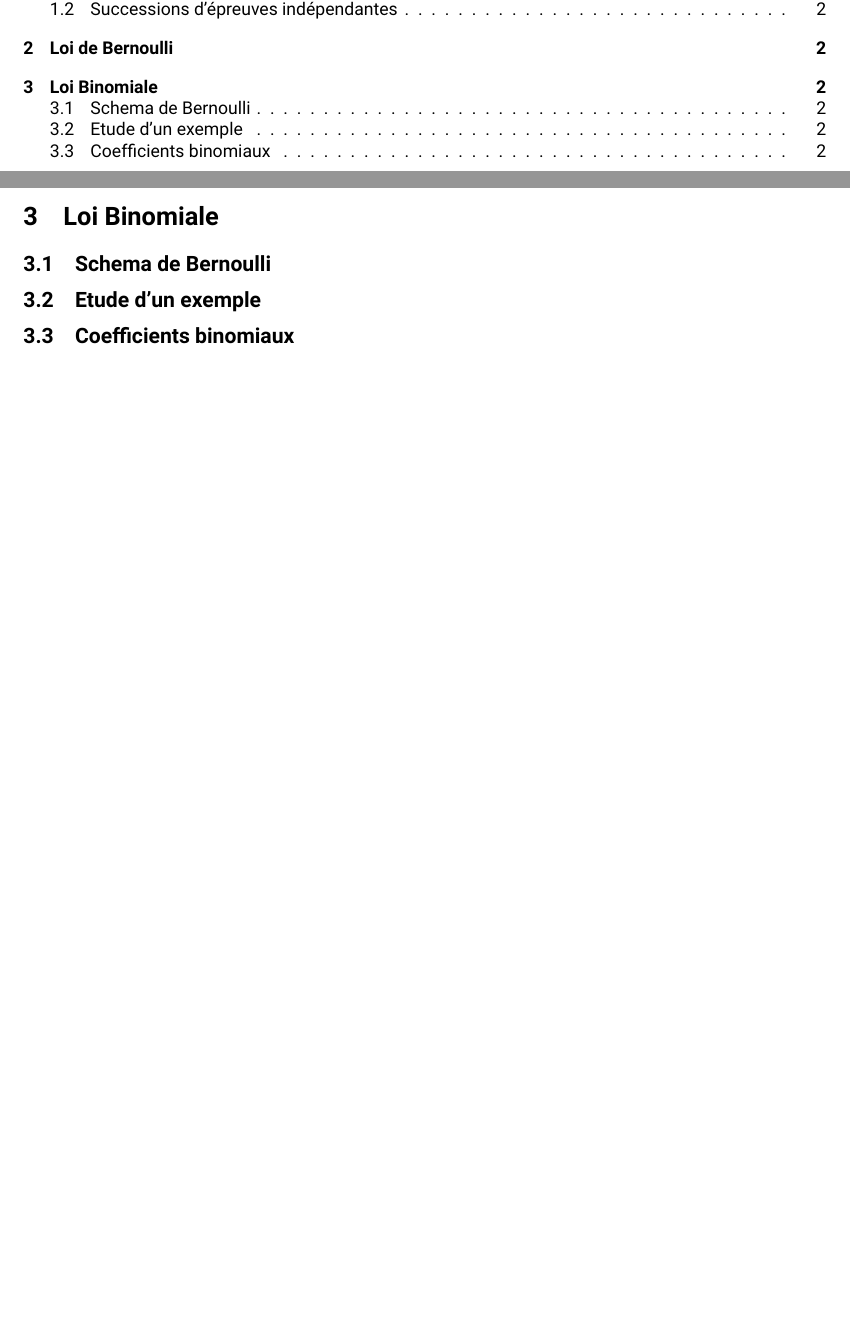
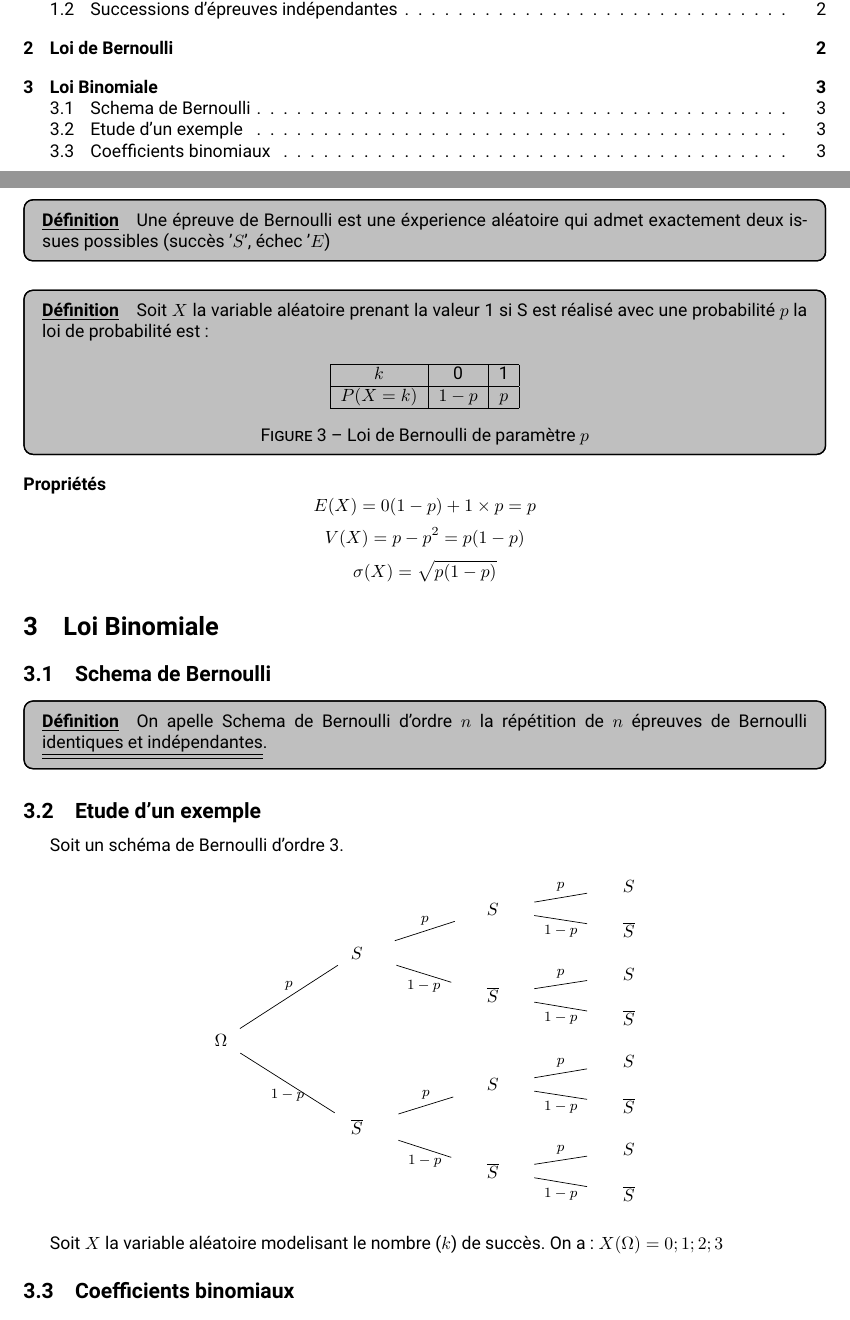
Before and after one commit to Tankettekek/math, a LaTeX document (chapitre4/chapitre4.tex, which reads chapitre4/typeset.sty): two parts of pages 1 and 2 of 2 before the commit and two parts of pages 1 and 3 of 3 after it, joined at a grey line, cut so that both start at the same text, the shorter picture padded with empty space. Compiled offline with XeLaTeX; TikZ figures are drawn from their code, not taken from saved files.

Commit message:
chapitre4 2022-10-08

```diff
--- a/chapitre4/chapitre4.tex
+++ b/chapitre4/chapitre4.tex
@@ -7,8 +7,6 @@
 \date{}
 
 %%Paramètres graphiques pour représenter l'arbre de probabilités
-\tikzstyle{level 1}=[level distance=3.5cm, sibling distance=3.5cm]
-\tikzstyle{level 2}=[level distance=3.5cm, sibling distance=2cm]
 \tikzstyle{bag} = [text width=4em, text centered]
 
 \begin{document}
@@ -96,3 +114,26 @@ Ceci donne la loi de probabilité suivante:\\\\
 
 
 \section{Loi de Bernoulli}
+\begin{defbox}
+	\sloppy
+	\definition{}
+	Une épreuve de Bernoulli est une éxperience aléatoire qui admet exactement deux issues possibles (succès '$S$', échec '$E$)
+\end{defbox}
+\begin{defbox}
+	\sloppy
+	\definition{}
+	Soit $X$ la variable aléatoire prenant la valeur 1 si S est réalisé avec une probabilité $p$ la loi de probabilité est:
+	\begin{figure}[H]
+		\centering
+		\begin{tabular}{|c|c|c|}
+			\hline
+			$k$ & 0 & 1 \\ \hline
+			$P(X=k)$ & $1-p$ & $p$ \\ \hline
+		\end{tabular}
+		\caption{Loi de Bernoulli de paramètre $p$}
+	\end{figure}
+\end{defbox}
+\subsubsection*{Propriétés}
+$$E(X) = 0(1-p)+ 1\times p = p$$
+$$V(X) = p-p^2 = p(1-p)$$
+$$\sigma(X) = \sqrt{p(1-p)}$$
@@ -102,8 +141,40 @@ Ceci donne la loi de probabilité suivante:\\\\
 
 \subsection{Schema de Bernoulli}
 
+\begin{defbox}
+	\sloppy
+	\definition{}
+	On apelle Schema de Bernoulli d'ordre $n$ la répétition de $n$ épreuves de Bernoulli \underline{\underline{identiques et indépendantes}}.
+\end{defbox}
+
 \subsection{Etude d'un exemple}
+Soit un schéma de Bernoulli d'ordre 3.
 
+\begin{figure}[H]
+	\centering
+	\begin{forest}
+		ptree
+		[$\Omega$
+			[$S$:p
+				[$S$:p
+					[$S$:p][$\overline{S}$:1-p]
+				]
+				[$\overline{S}$:1-p
+					[$S$:p][$\overline{S}$:1-p]
+				]
+			]
+			[$\overline{S}$:1-p
+				[$S$:p
+					[$S$:p][$\overline{S}$:1-p]
+				]
+				[$\overline{S}$:1-p
+					[$S$:p][$\overline{S}$:1-p]
+				]
+			]
+		]
+	\end{forest}
+\end{figure}
+Soit $X$ la variable aléatoire modelisant le nombre ($k$) de succès. On a: $X(\Omega) = {0;1;2;3}$
 \subsection{Coefficients binomiaux}
 
 
--- a/chapitre4/typeset.sty
+++ b/chapitre4/typeset.sty
@@ -6,15 +6,16 @@
 \usepackage{titlesec}
 \usepackage{enumitem}
 \usepackage[framemethod=pstricks]{mdframed}
-
+\usepackage{xfrac}
 %Fonts
 \usepackage{fontspec}
 \setmainfont{Roboto}
-
+\addfontfeatures{RawFeature=+frac}
 %Math packages
 \usepackage{mathtools}
 \usepackage{pgfplots}
 \usepackage{tkz-tab}
+\usepackage{forest}
 \usepackage{amssymb}
 
 %PGFPLOTS options
```
Also changed, not shown: chapitre4/chapitre4.pdf, chapitre4/chapitre4.tex (54 more changed lines), chapitre4/typeset.sty (28 more changed lines).
